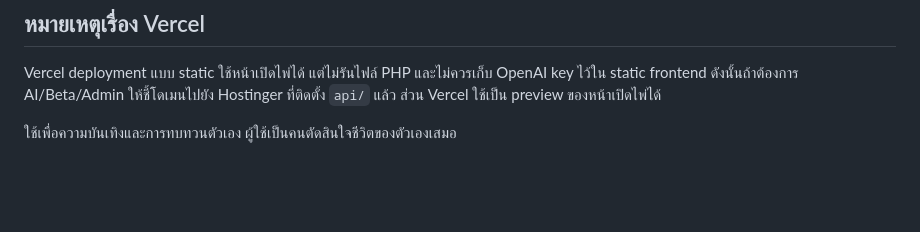
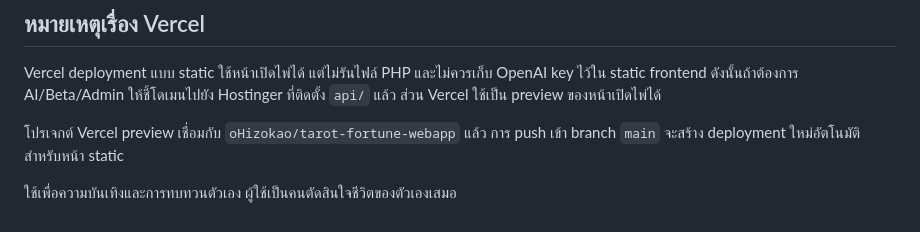
Before and after one commit to oHizokao/tarot-fortune-webapp, a Markdown page: README.md, the part around the change. Rendered like a GitHub page; blank space fills up the shorter version.

Commit message:
Document connected Vercel preview

```diff
--- a/README.md
+++ b/README.md
@@ -75,4 +75,6 @@ php scripts/create-admin.php "ชื่อแอดมิน" admin@example.com
 
 Vercel deployment แบบ static ใช้หน้าเปิดไพ่ได้ แต่ไม่รันไฟล์ PHP และไม่ควรเก็บ OpenAI key ไว้ใน static frontend ดังนั้นถ้าต้องการ AI/Beta/Admin ให้ชี้โดเมนไปยัง Hostinger ที่ติดตั้ง `api/` แล้ว ส่วน Vercel ใช้เป็น preview ของหน้าเปิดไพ่ได้
 
+โปรเจกต์ Vercel preview เชื่อมกับ `oHizokao/tarot-fortune-webapp` แล้ว การ push เข้า branch `main` จะสร้าง deployment ใหม่อัตโนมัติสำหรับหน้า static
+
 ใช้เพื่อความบันเทิงและการทบทวนตัวเอง ผู้ใช้เป็นคนตัดสินใจชีวิตของตัวเองเสมอ
```
